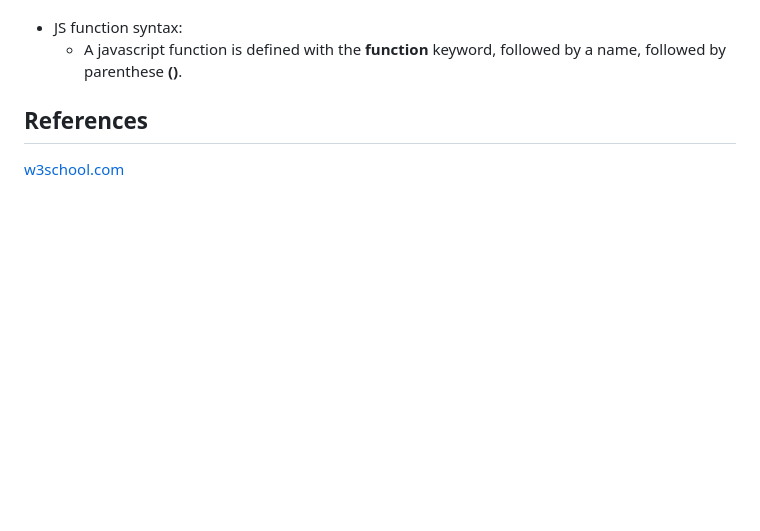
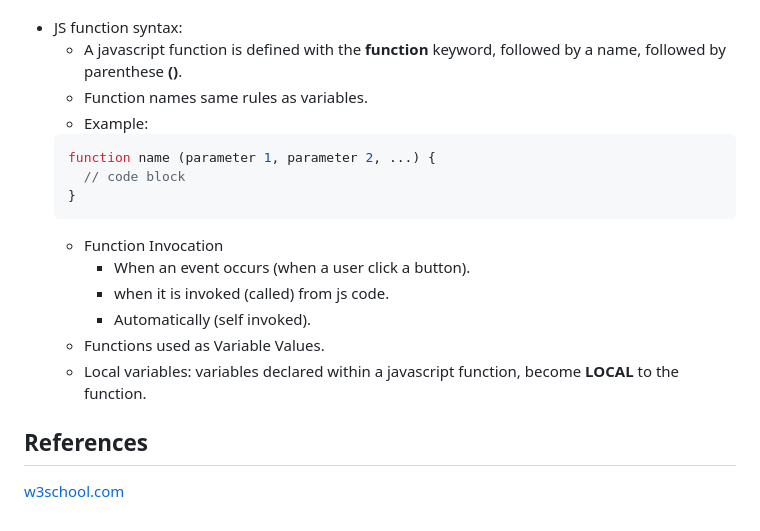
Before and after one commit to HQuan1428/LWD-Documentation, a Markdown page: week-2/javascript.md, the part around the change. Drawn GitHub-style; blank space fills up the shorter version.

Commit message:
Theory of JS Functions

````diff
--- a/week-2/javascript.md
+++ b/week-2/javascript.md
@@ -176,6 +176,20 @@ JS Control Structures
 JS Function
 - JS function syntax:
   - A javascript function is defined with the **function** keyword, followed by a name, followed by parenthese **()**.
+  - Function names same rules as variables.
+  - Example:
+  ```js
+  function name (parameter 1, parameter 2, ...) {
+    // code block
+  }
+  ```
+  - Function Invocation
+    - When an event occurs (when a user click a button).
+    - when it is invoked (called) from js code.
+    - Automatically (self invoked).
+  - Functions used as Variable Values.
+  - Local variables: variables declared within a javascript function, become **LOCAL** to the function.
+
 
 ## References
 [w3school.com](https://www.w3schools.com/js/js_syntax.asp)
````
